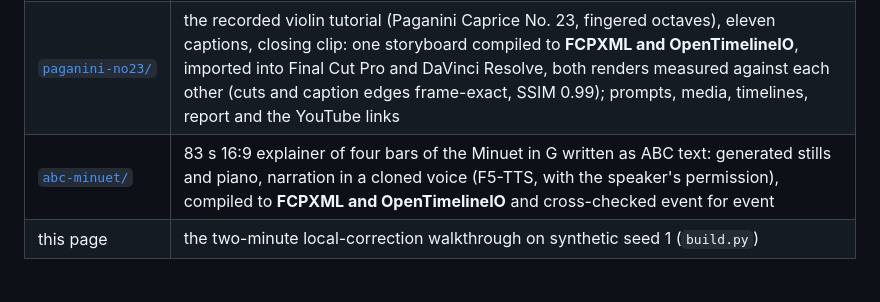
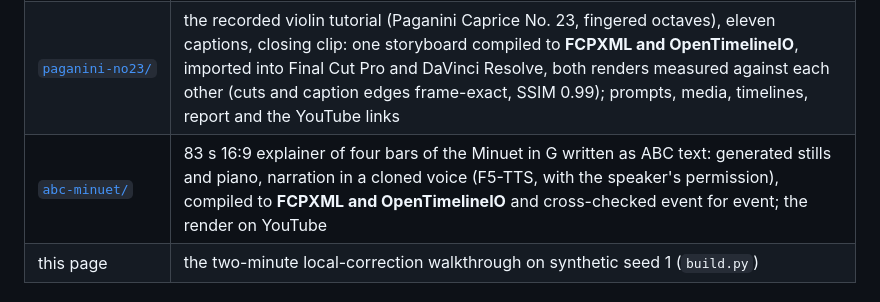
Before and after one commit to This-Goober/REAL, a Markdown page: demo/README.md, the part around the change. Rendered like a GitHub page.

Commit message:
Demo abc-minuet: link the Final Cut Pro render on YouTube

```diff
--- a/demo/README.md
+++ b/demo/README.md
@@ -4,7 +4,7 @@
 |---|---|
 | [`binary_search/`](binary_search/README.md) | 30 s "binary search for a five-year-old", white gray-on-white look, ElevenLabs narration, compiled to **FCPXML and OpenTimelineIO** and cross-checked frame for frame |
 | [`paganini-no23/`](paganini-no23/README.md) | the recorded violin tutorial (Paganini Caprice No. 23, fingered octaves), eleven captions, closing clip: one storyboard compiled to **FCPXML and OpenTimelineIO**, imported into Final Cut Pro and DaVinci Resolve, both renders measured against each other (cuts and caption edges frame-exact, SSIM 0.99); prompts, media, timelines, report and the YouTube links |
-| [`abc-minuet/`](abc-minuet/README.md) | 83 s 16:9 explainer of four bars of the Minuet in G written as ABC text: generated stills and piano, narration in a cloned voice (F5-TTS, with the speaker's permission), compiled to **FCPXML and OpenTimelineIO** and cross-checked event for event |
+| [`abc-minuet/`](abc-minuet/README.md) | 83 s 16:9 explainer of four bars of the Minuet in G written as ABC text: generated stills and piano, narration in a cloned voice (F5-TTS, with the speaker's permission), compiled to **FCPXML and OpenTimelineIO** and cross-checked event for event; the render on YouTube |
 | this page | the two-minute local-correction walkthrough on synthetic seed 1 (`build.py`) |
 
 # REAL local-correction walkthrough
```
Also changed, not shown: demo/abc-minuet/README.md (+7 -4 lines).
